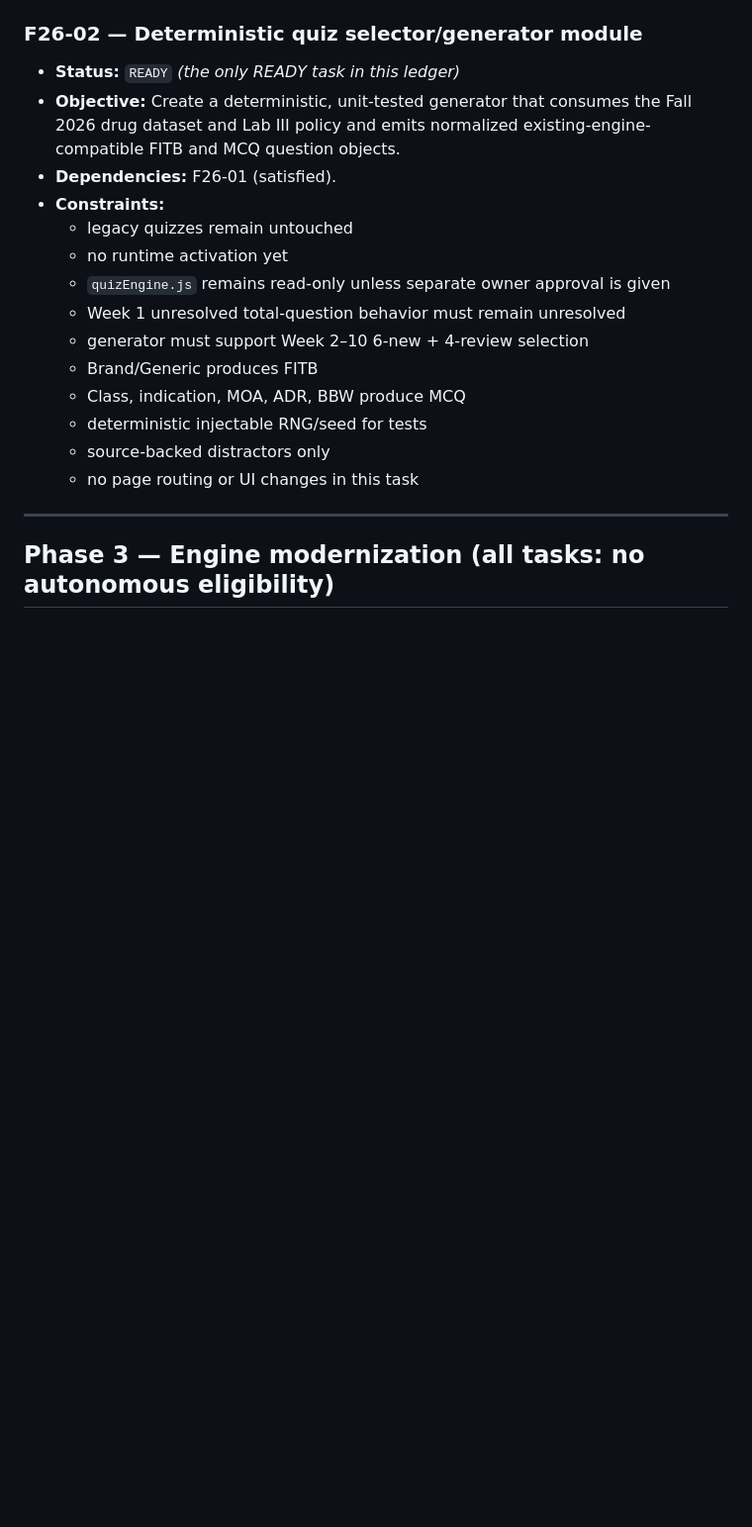
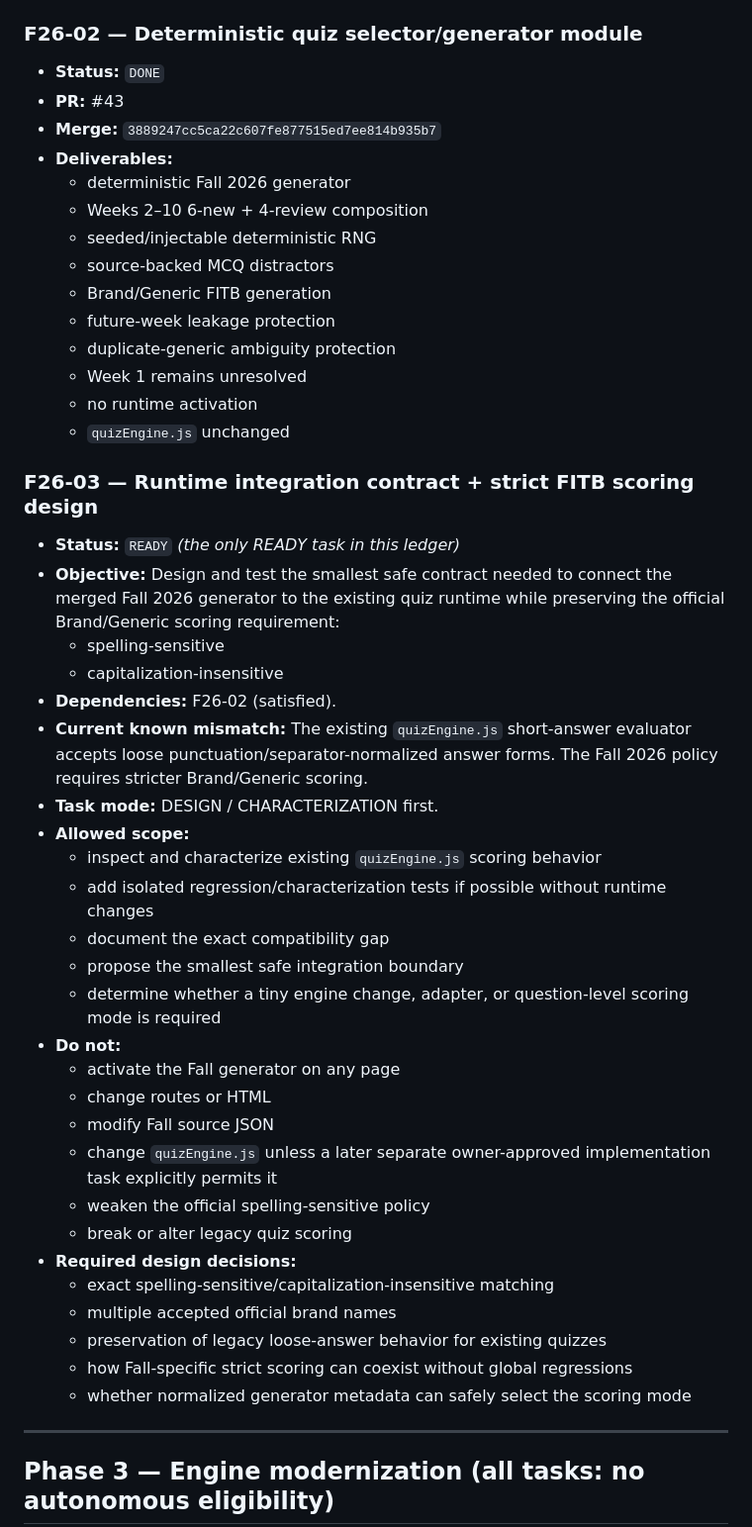
Before and after one commit to lpalafox-1/coolpharmgames.com, a Markdown page: docs/phase-roadmap.md, the part around the change. Shown at 99% size. GitHub-like rendering; blank space fills up the shorter version.

Commit message:
docs: close out F26-02 and define runtime contract work

```diff
--- a/docs/phase-roadmap.md
+++ b/docs/phase-roadmap.md
@@ -257,22 +257,56 @@ fixed: review-queue `wrongCounts` re-fold inflation (see P2B-10).
 
 ### F26-02 — Deterministic quiz selector/generator module
 
+- **Status:** `DONE`
+- **PR:** #43
+- **Merge:** `3889247cc5ca22c607fe877515ed7ee814b935b7`
+- **Deliverables:**
+  - deterministic Fall 2026 generator
+  - Weeks 2–10 6-new + 4-review composition
+  - seeded/injectable deterministic RNG
+  - source-backed MCQ distractors
+  - Brand/Generic FITB generation
+  - future-week leakage protection
+  - duplicate-generic ambiguity protection
+  - Week 1 remains unresolved
+  - no runtime activation
+  - `quizEngine.js` unchanged
+
+### F26-03 — Runtime integration contract + strict FITB scoring design
+
 - **Status:** `READY` *(the only READY task in this ledger)*
-- **Objective:** Create a deterministic, unit-tested generator that consumes
-  the Fall 2026 drug dataset and Lab III policy and emits normalized
-  existing-engine-compatible FITB and MCQ question objects.
-- **Dependencies:** F26-01 (satisfied).
-- **Constraints:**
-  - legacy quizzes remain untouched
-  - no runtime activation yet
-  - `quizEngine.js` remains read-only unless separate owner approval is given
-  - Week 1 unresolved total-question behavior must remain unresolved
-  - generator must support Week 2–10 6-new + 4-review selection
-  - Brand/Generic produces FITB
-  - Class, indication, MOA, ADR, BBW produce MCQ
-  - deterministic injectable RNG/seed for tests
-  - source-backed distractors only
-  - no page routing or UI changes in this task
+- **Objective:** Design and test the smallest safe contract needed to connect
+  the merged Fall 2026 generator to the existing quiz runtime while preserving
+  the official Brand/Generic scoring requirement:
+  - spelling-sensitive
+  - capitalization-insensitive
+- **Dependencies:** F26-02 (satisfied).
+- **Current known mismatch:** The existing `quizEngine.js` short-answer
+  evaluator accepts loose punctuation/separator-normalized answer forms. The
+  Fall 2026 policy requires stricter Brand/Generic scoring.
+- **Task mode:** DESIGN / CHARACTERIZATION first.
+- **Allowed scope:**
+  - inspect and characterize existing `quizEngine.js` scoring behavior
+  - add isolated regression/characterization tests if possible without runtime
+    changes
+  - document the exact compatibility gap
+  - propose the smallest safe integration boundary
+  - determine whether a tiny engine change, adapter, or question-level scoring
+    mode is required
+- **Do not:**
+  - activate the Fall generator on any page
+  - change routes or HTML
+  - modify Fall source JSON
+  - change `quizEngine.js` unless a later separate owner-approved implementation
+    task explicitly permits it
+  - weaken the official spelling-sensitive policy
+  - break or alter legacy quiz scoring
+- **Required design decisions:**
+  - exact spelling-sensitive/capitalization-insensitive matching
+  - multiple accepted official brand names
+  - preservation of legacy loose-answer behavior for existing quizzes
+  - how Fall-specific strict scoring can coexist without global regressions
+  - whether normalized generator metadata can safely select the scoring mode
 
 ---
 
```
